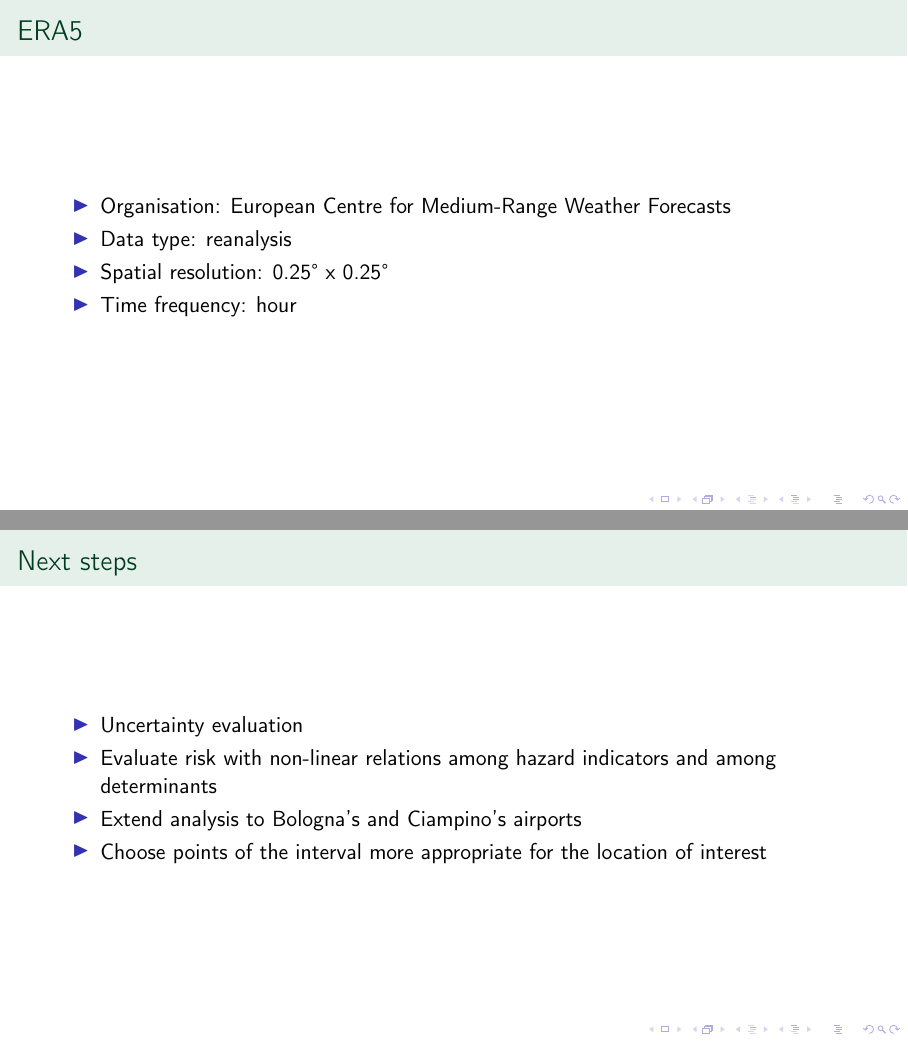
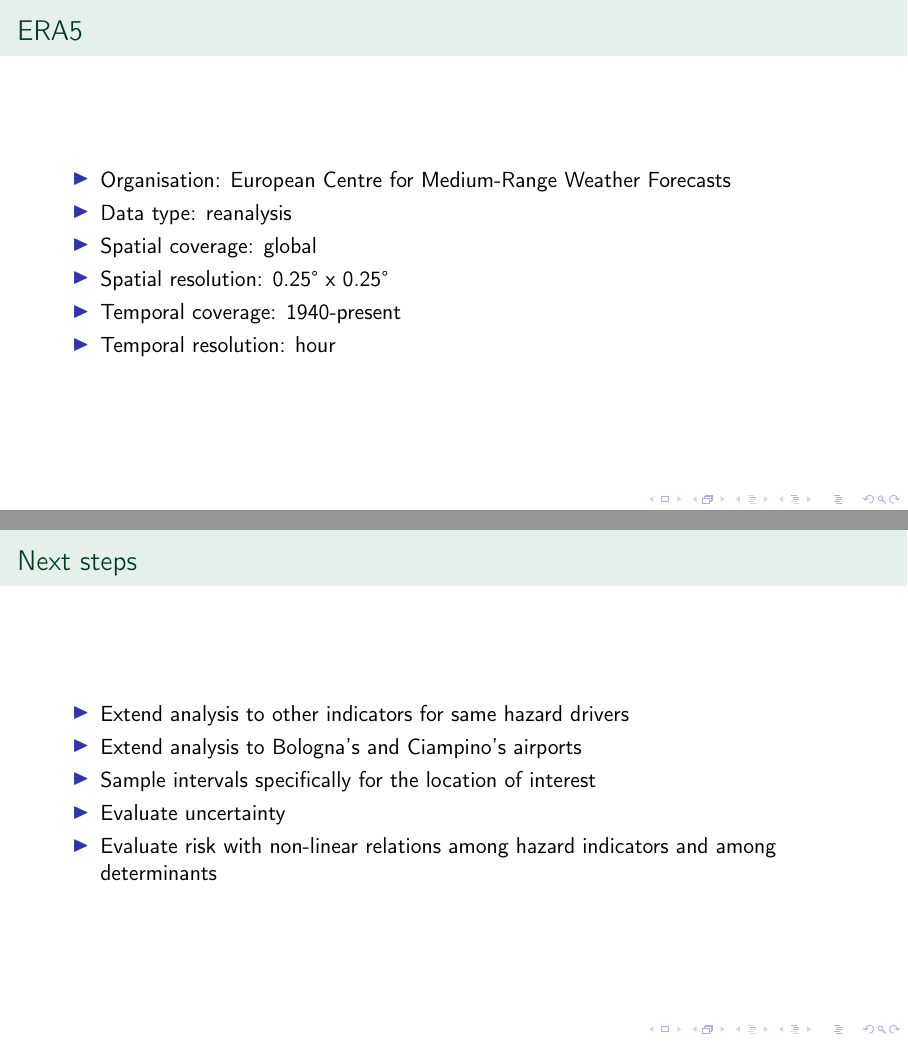
Before and after one commit to mirasac/mscunito-thesis-document, LaTeX slides (presentation/main.tex): pages 9 and 23 of 23 before the commit and pages 9 and 24 of 24 after it, joined at a grey line. Compiled offline with pdfLaTeX.

Commit message:
feat: complete draft of presentation with plots

```diff
--- a/presentation/main.tex
+++ b/presentation/main.tex
@@ -88,8 +88,10 @@
   \begin{itemize}
     \item Organisation: European Centre for Medium-Range Weather Forecasts
     \item Data type: reanalysis
+    \item Spatial coverage: global
     \item Spatial resolution: 0.25° x 0.25°
-    \item Time frequency: hour
+    \item Temporal coverage: 1940-present
+    \item Temporal resolution: hour
   \end{itemize}
 \end{frame}
 
@@ -97,4 +99,5 @@
   \begin{itemize}
     \item Organisation: NASA Earth Exchange
     \item Data type: statistically downscaled bias-corrected climate projections
+    \item Spatial coverage: global
     \item Spatial resolution: 0.25° x 0.25°
@@ -244,10 +259,11 @@
 
 \begin{frame}{Next steps}
   \begin{itemize}
-    \item Uncertainty evaluation
+    \item Extend analysis to other indicators for same hazard drivers
+    \item Extend analysis to Bologna's and Ciampino's airports
+    \item Sample intervals specifically for the location of interest
+    \item Evaluate uncertainty
     \item Evaluate risk with non-linear relations among hazard indicators and among determinants
-    \item Extend analysis to Bologna's and Ciampino's airports
-    \item Choose points of the interval more appropriate for the location of interest
   \end{itemize}
 \end{frame}
 
```
Also changed, not shown: presentation/main.pdf, presentation/main.tex (18 more changed lines).
